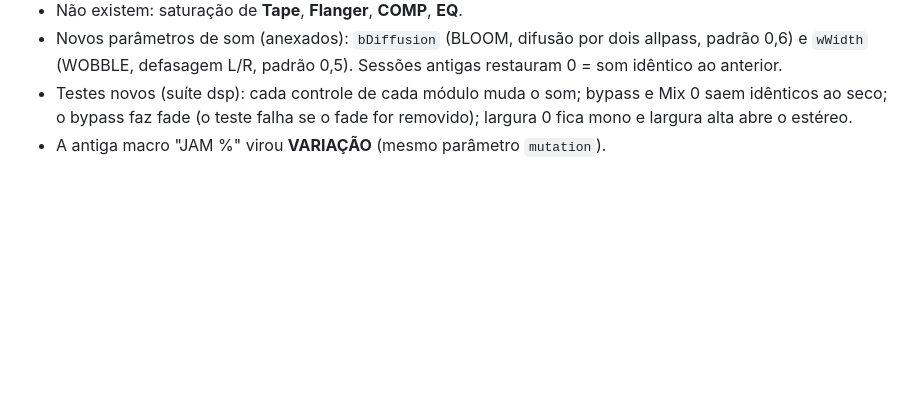
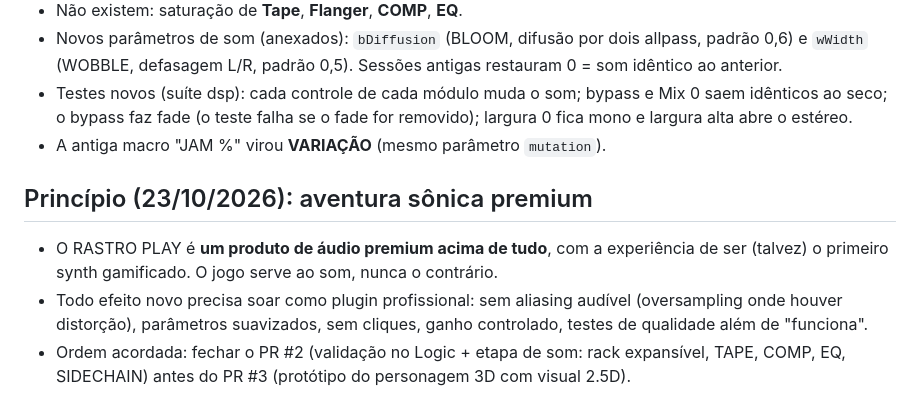
Before and after one commit to gabcalisman/rastro, a Markdown page: CLAUDE.md, the part around the change. Drawn GitHub-style; blank space fills up the shorter version.

Commit message:
CLAUDE.md: premium sonic adventure principle and PR #2/#3 order
Co-Authored-By: Claude Opus 5.5 <noreply@anthropic.com>
Claude-Session: https://claude.ai/code/session_01Gwz7qhcMVTe653a3mLRctZ

```diff
--- a/CLAUDE.md
+++ b/CLAUDE.md
@@ -147,3 +147,9 @@ Separe: o que já existia; o que mudou; o que ficou incompleto; testes que passa
 - Novos parâmetros de som (anexados): `bDiffusion` (BLOOM, difusão por dois allpass, padrão 0,6) e `wWidth` (WOBBLE, defasagem L/R, padrão 0,5). Sessões antigas restauram 0 = som idêntico ao anterior.
 - Testes novos (suíte dsp): cada controle de cada módulo muda o som; bypass e Mix 0 saem idênticos ao seco; o bypass faz fade (o teste falha se o fade for removido); largura 0 fica mono e largura alta abre o estéreo.
 - A antiga macro "JAM %" virou **VARIAÇÃO** (mesmo parâmetro `mutation`).
+
+## Princípio (23/10/2026): aventura sônica premium
+
+- O RASTRO PLAY é **um produto de áudio premium acima de tudo**, com a experiência de ser (talvez) o primeiro synth gamificado. O jogo serve ao som, nunca o contrário.
+- Todo efeito novo precisa soar como plugin profissional: sem aliasing audível (oversampling onde houver distorção), parâmetros suavizados, sem cliques, ganho controlado, testes de qualidade além de "funciona".
+- Ordem acordada: fechar o PR #2 (validação no Logic + etapa de som: rack expansível, TAPE, COMP, EQ, SIDECHAIN) antes do PR #3 (protótipo do personagem 3D com visual 2.5D).
```
